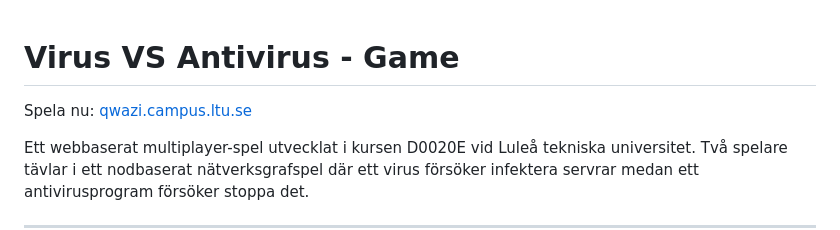
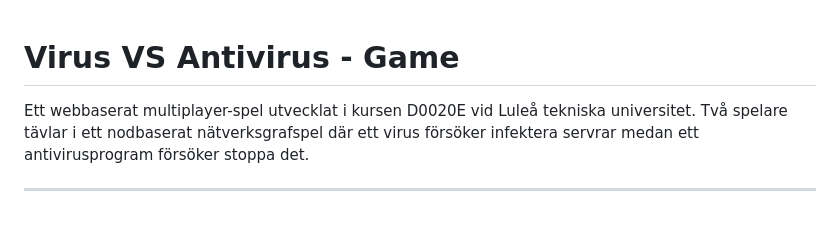
Before and after one commit to weraf/VirusAntivirus-Game, a Markdown page: README.md, the part around the change. Drawn GitHub-style; blank space fills up the shorter version.

```diff
--- a/README.md
+++ b/README.md
@@ -1,6 +1,4 @@
 # Virus VS Antivirus - Game
-
-Spela nu: [qwazi.campus.ltu.se](https://qwazi.campus.ltu.se/)
 
 Ett webbaserat multiplayer-spel utvecklat i kursen D0020E vid Luleå tekniska universitet. Två spelare tävlar i ett nodbaserat nätverksgrafspel där ett virus försöker infektera servrar medan ett antivirusprogram försöker stoppa det.
 
```
